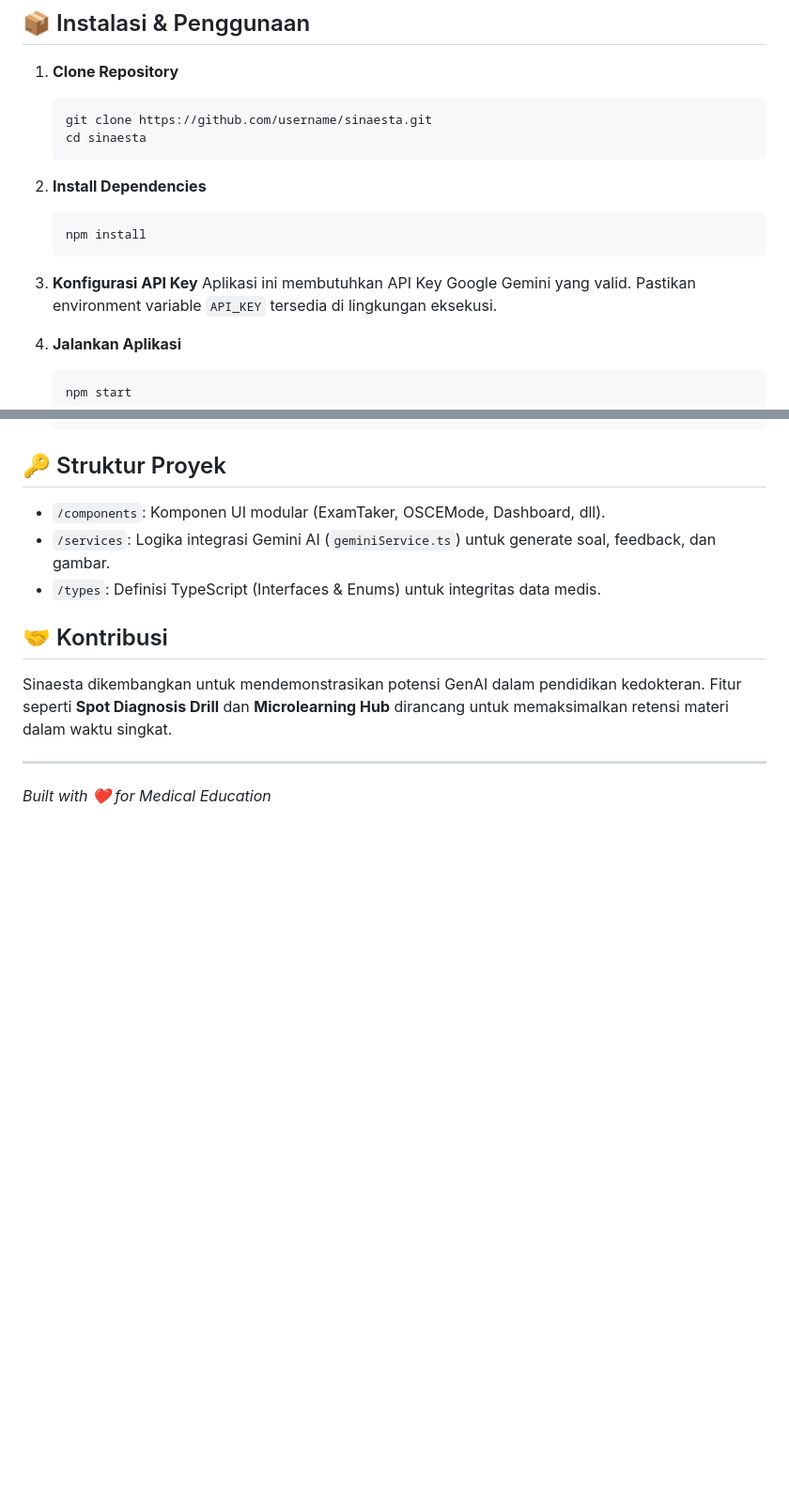
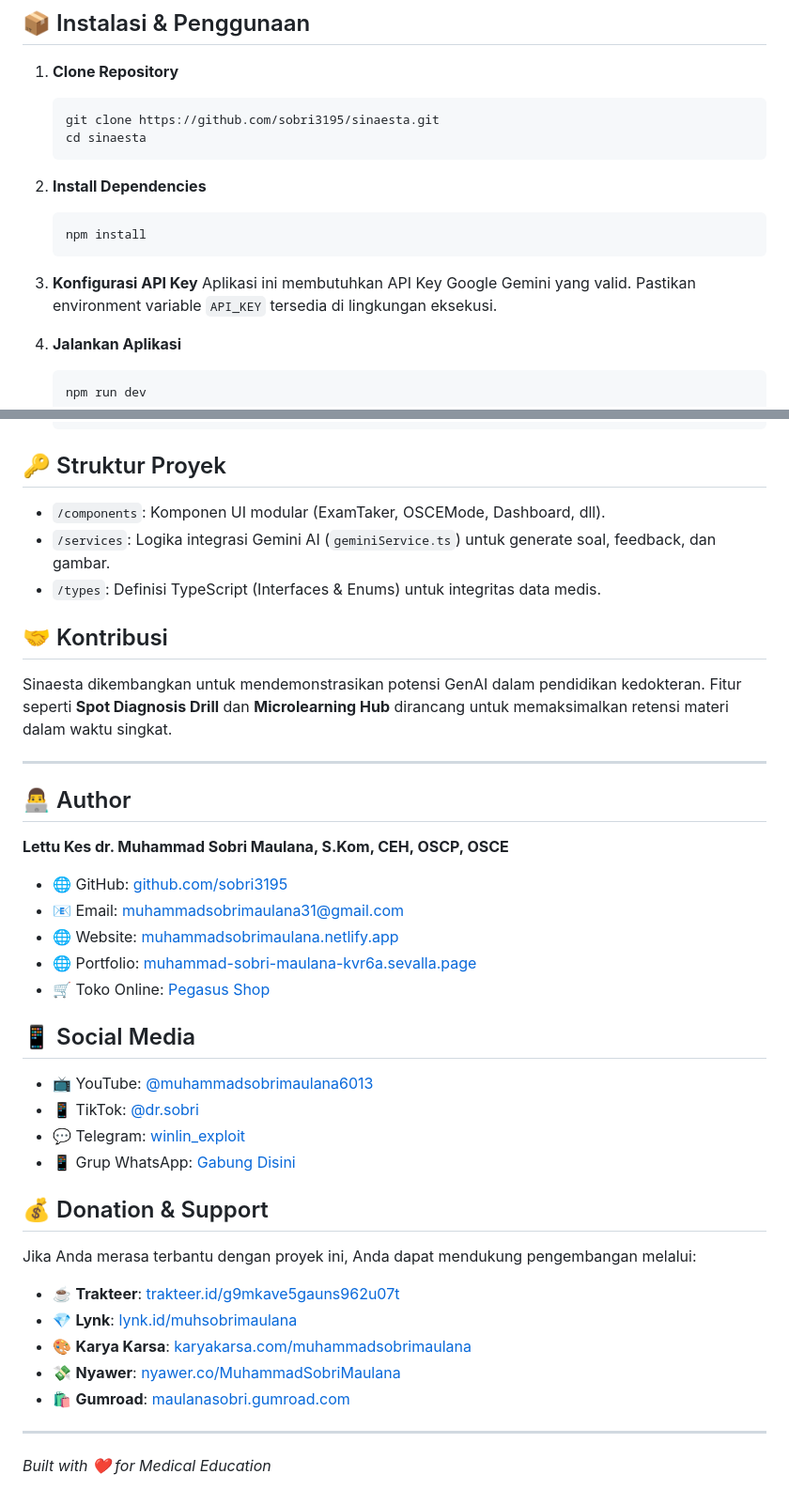
Before and after one commit to sobri3195/sinaesta, a Markdown page: README.md, 2 parts joined by grey strips. Shown at 94% size. GitHub-like rendering; blank space fills up the shorter version.

Commit message:
docs(readme): add author info, social links, and donation options
This update adds comprehensive author details and donation options to the README to improve transparency and engagement.

- Include Author section with credentials, GitHub, email, personal sites, and store
- Add Social Media section with YouTube, TikTok, Telegram, and WhatsApp group
- Include Donation & Support section with Trakteer, Lynk, Karya Karsa, Nyawer, and Gumroad

No breaking changes; no migrations required.

````diff
--- a/README.md
+++ b/README.md
@@ -41,7 +41,7 @@ Sinaesta adalah platform edutech komprehensif yang dirancang untuk membantu dokt
 
 1.  **Clone Repository**
     ```bash
-    git clone https://github.com/username/sinaesta.git
+    git clone https://github.com/sobri3195/sinaesta.git
     cd sinaesta
     ```
 
@@ -55,7 +55,7 @@ Sinaesta adalah platform edutech komprehensif yang dirancang untuk membantu dokt
 
 4.  **Jalankan Aplikasi**
     ```bash
-    npm start
+    npm run dev
     ```
 
 ## 🔑 Struktur Proyek
@@ -69,4 +69,34 @@ Sinaesta adalah platform edutech komprehensif yang dirancang untuk membantu dokt
 Sinaesta dikembangkan untuk mendemonstrasikan potensi GenAI dalam pendidikan kedokteran. Fitur seperti **Spot Diagnosis Drill** dan **Microlearning Hub** dirancang untuk memaksimalkan retensi materi dalam waktu singkat.
 
 ---
+
+## 👨‍💻 Author
+
+**Lettu Kes dr. Muhammad Sobri Maulana, S.Kom, CEH, OSCP, OSCE**
+
+- 🌐 GitHub: [github.com/sobri3195](https://github.com/sobri3195)
+- 📧 Email: [muhammadsobrimaulana31@gmail.com](mailto:muhammadsobrimaulana31@gmail.com)
+- 🌐 Website: [muhammadsobrimaulana.netlify.app](https://muhammadsobrimaulana.netlify.app)
+- 🌐 Portfolio: [muhammad-sobri-maulana-kvr6a.sevalla.page](https://muhammad-sobri-maulana-kvr6a.sevalla.page)
+- 🛒 Toko Online: [Pegasus Shop](https://pegasus-shop.netlify.app)
+
+## 📱 Social Media
+
+- 📺 YouTube: [@muhammadsobrimaulana6013](https://www.youtube.com/@muhammadsobrimaulana6013)
+- 📱 TikTok: [@dr.sobri](https://www.tiktok.com/@dr.sobri)
+- 💬 Telegram: [winlin_exploit](https://t.me/winlin_exploit)
+- 📱 Grup WhatsApp: [Gabung Disini](https://chat.whatsapp.com/B8nwRZOBMo64GjTwdXV8Bl)
+
+## 💰 Donation & Support
+
+Jika Anda merasa terbantu dengan proyek ini, Anda dapat mendukung pengembangan melalui:
+
+- ☕ **Trakteer**: [trakteer.id/g9mkave5gauns962u07t](https://trakteer.id/g9mkave5gauns962u07t)
+- 💎 **Lynk**: [lynk.id/muhsobrimaulana](https://lynk.id/muhsobrimaulana)
+- 🎨 **Karya Karsa**: [karyakarsa.com/muhammadsobrimaulana](https://karyakarsa.com/muhammadsobrimaulana)
+- 💸 **Nyawer**: [nyawer.co/MuhammadSobriMaulana](https://nyawer.co/MuhammadSobriMaulana)
+- 🛍️ **Gumroad**: [maulanasobri.gumroad.com](https://maulanasobri.gumroad.com)
+
+---
+
 *Built with ❤️ for Medical Education*
````
